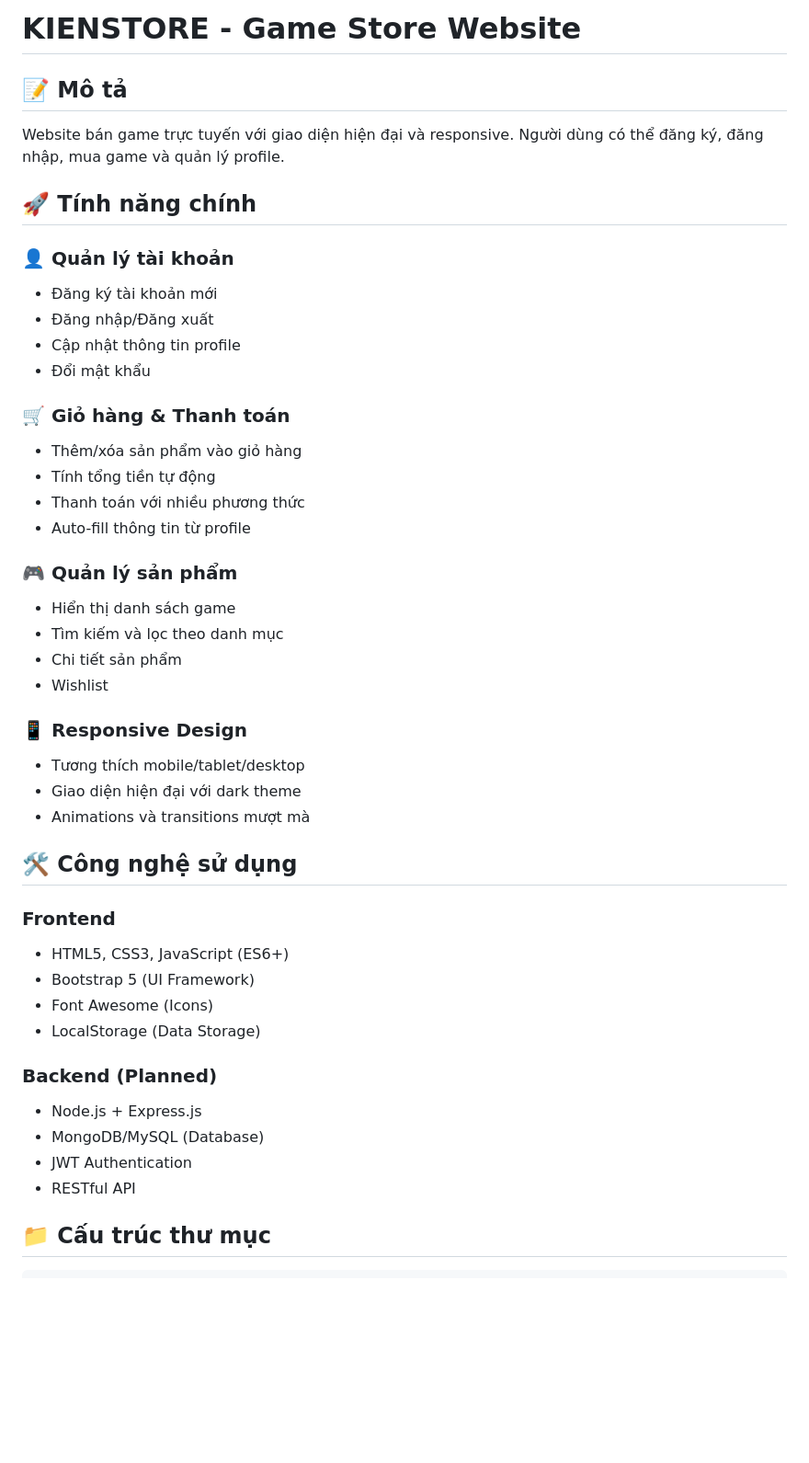
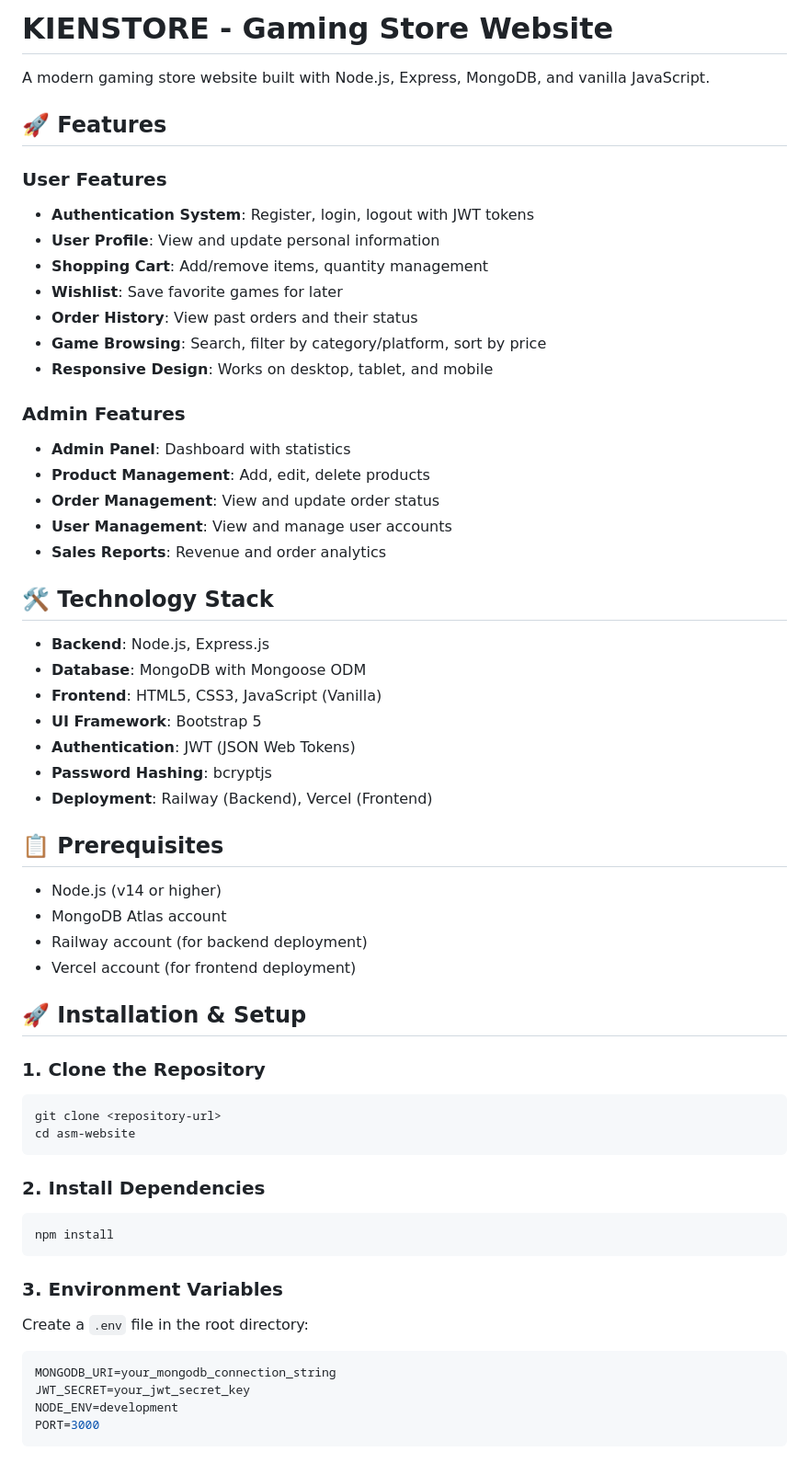
Before and after one commit to tranchikien/asm-website, a Markdown page: README.md, the part around the change printed below. Shown: that part at 92% size. Drawn GitHub-style; blank space fills up the shorter version.

````diff
--- a/README.md
+++ b/README.md
@@ -1,45 +1,61 @@
-# KIENSTORE - Game Store Website
+# KIENSTORE - Gaming Store Website
 
-## 📝 Mô tả
-Website bán game trực tuyến với giao diện hiện đại và responsive. Người dùng có thể đăng ký, đăng nhập, mua game và quản lý profile.
+A modern gaming store website built with Node.js, Express, MongoDB, and vanilla JavaScript.
 
-## 🚀 Tính năng chính
+## 🚀 Features
 
-### 👤 Quản lý tài khoản
-- Đăng ký tài khoản mới
-- Đăng nhập/Đăng xuất
-- Cập nhật thông tin profile
-- Đổi mật khẩu
+### User Features
+- **Authentication System**: Register, login, logout with JWT tokens
+- **User Profile**: View and update personal information
+- **Shopping Cart**: Add/remove items, quantity management
+- **Wishlist**: Save favorite games for later
+- **Order History**: View past orders and their status
+- **Game Browsing**: Search, filter by category/platform, sort by price
+- **Responsive Design**: Works on desktop, tablet, and mobile
 
-### 🛒 Giỏ hàng & Thanh toán
-- Thêm/xóa sản phẩm vào giỏ hàng
-- Tính tổng tiền tự động
-- Thanh toán với nhiều phương thức
-- Auto-fill thông tin từ profile
+### Admin Features
+- **Admin Panel**: Dashboard with statistics
+- **Product Management**: Add, edit, delete products
+- **Order Management**: View and update order status
+- **User Management**: View and manage user accounts
+- **Sales Reports**: Revenue and order analytics
 
-### 🎮 Quản lý sản phẩm
-- Hiển thị danh sách game
-- Tìm kiếm và lọc theo danh mục
-- Chi tiết sản phẩm
-- Wishlist
+## 🛠️ Technology Stack
 
-### 📱 Responsive Design
-- Tương thích mobile/tablet/desktop
-- Giao diện hiện đại với dark theme
-- Animations và transitions mượt mà
+- **Backend**: Node.js, Express.js
+- **Database**: MongoDB with Mongoose ODM
+- **Frontend**: HTML5, CSS3, JavaScript (Vanilla)
+- **UI Framework**: Bootstrap 5
+- **Authentication**: JWT (JSON Web Tokens)
+- **Password Hashing**: bcryptjs
+- **Deployment**: Railway (Backend), Vercel (Frontend)
 
-## 🛠️ Công nghệ sử dụng
+## 📋 Prerequisites
 
-### Frontend
-- HTML5, CSS3, JavaScript (ES6+)
-- Bootstrap 5 (UI Framework)
-- Font Awesome (Icons)
-- LocalStorage (Data Storage)
+- Node.js (v14 or higher)
+- MongoDB Atlas account
+- Railway account (for backend deployment)
+- Vercel account (for frontend deployment)
 
-### Backend (Planned)
-- Node.js + Express.js
-- MongoDB/MySQL (Database)
-- JWT Authentication
-- RESTful API
+## 🚀 Installation & Setup
 
-## 📁 Cấu trúc thư mục
+### 1. Clone the Repository
+```bash
+git clone <repository-url>
+cd asm-website
+```
+
+### 2. Install Dependencies
+```bash
+npm install
+```
+
+### 3. Environment Variables
+Create a `.env` file in the root directory:
+```env
+MONGODB_URI=your_mongodb_connection_string
+JWT_SECRET=your_jwt_secret_key
+NODE_ENV=development
+PORT=3000
+```
+
````
Also changed, not shown: other parts of README.md (+158 -90 lines).
